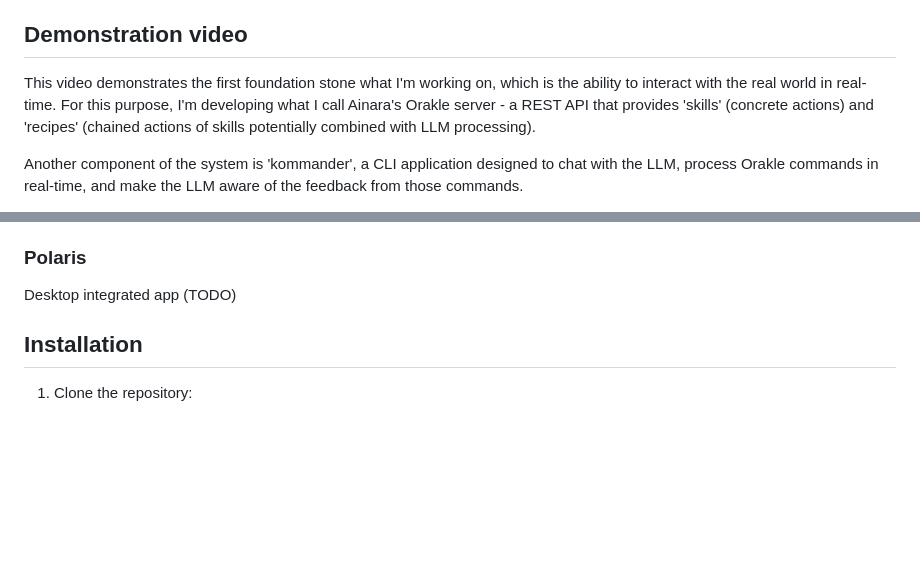
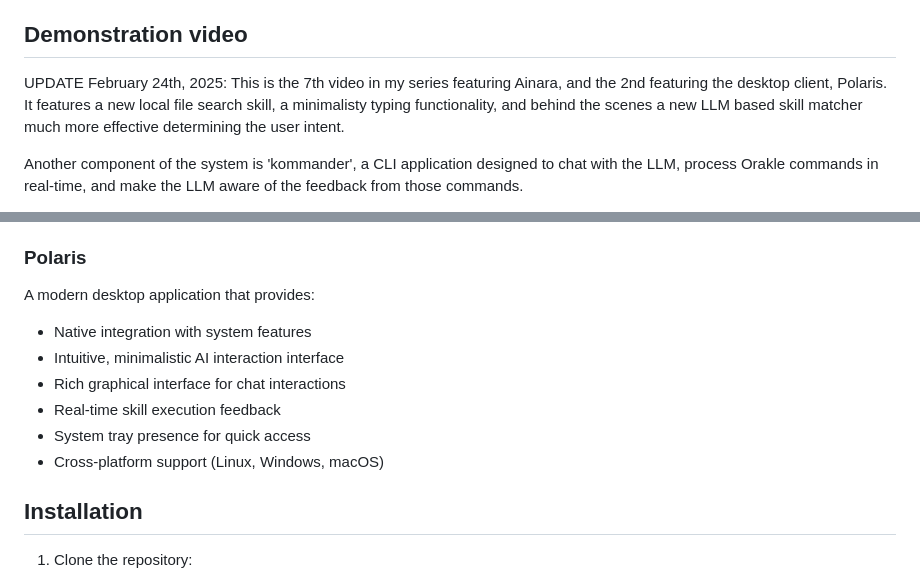
Before and after one commit to khromalabs/ainara, a Markdown page: README.md, 2 parts joined by grey strips. Drawn GitHub-style; blank space fills up the shorter version.

Commit message:
Recovered more lost information from the README.md

```diff
--- a/README.md
+++ b/README.md
@@ -8,7 +8,7 @@ Ainara is a (work-in-progress) modular AI assistant framework that combines loca
 
 ## Demonstration video
 
-This video demonstrates the first foundation stone what I'm working on, which is the ability to interact with the real world in real-time. For this purpose, I'm developing what I call Ainara's Orakle server - a REST API that provides 'skills' (concrete actions) and 'recipes' (chained actions of skills potentially combined with LLM processing).
+UPDATE February 24th, 2025: This is the 7th video in my series featuring Ainara, and the 2nd featuring the desktop client, Polaris. It features a new local file search skill, a minimalisty typing functionality, and behind the scenes a new LLM based skill matcher much more effective determining the user intent.
 
 Another component of the system is 'kommander', a CLI application designed to chat with the LLM, process Orakle commands in real-time, and make the LLM aware of the feedback from those commands.
 
@@ -45,7 +45,14 @@ A REST API server that provides:
 - Text processing with LLMs
 
 ### Polaris
-Desktop integrated app (TODO)
+A modern desktop application that provides:
+- Native integration with system features
+- Intuitive, minimalistic AI interaction interface
+- Rich graphical interface for chat interactions
+- Real-time skill execution feedback
+- System tray presence for quick access
+- Cross-platform support (Linux, Windows, macOS)
+
 
 ## Installation
 
```
